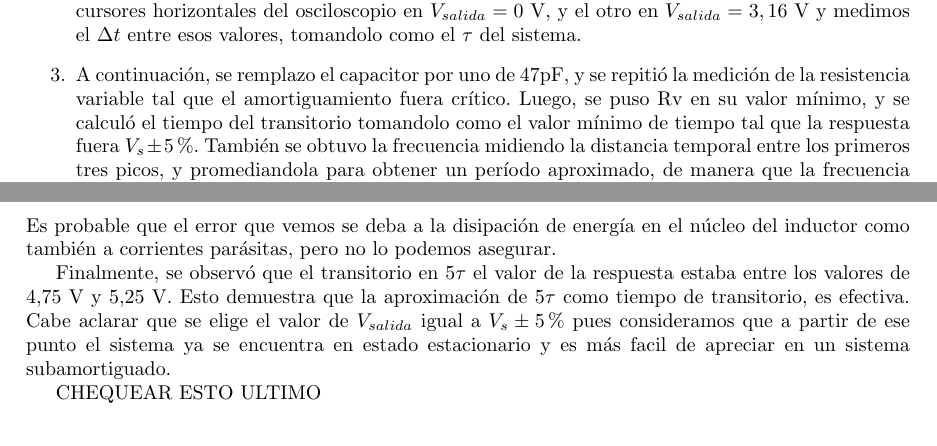
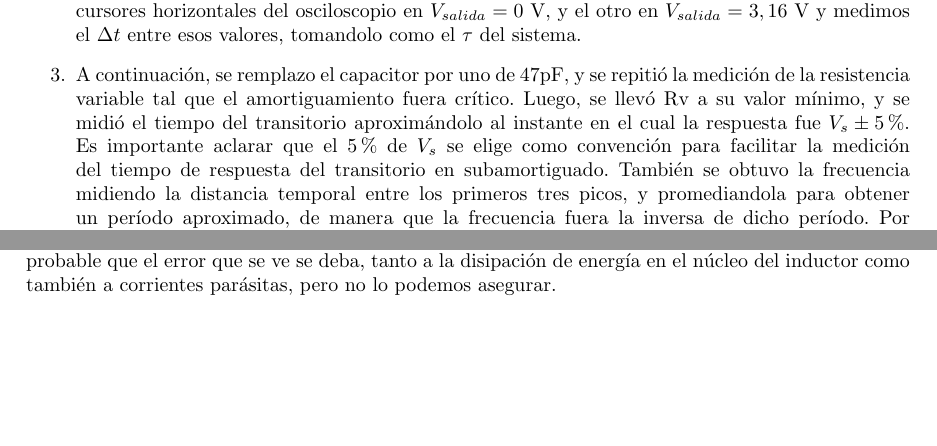
Before and after one commit to Jcaorsi/Labo_TC1, a LaTeX document (TP3_RespuestaTransitoria/TP3.tex): two parts of pages 6 and 9 of 12 before the commit and two parts of pages 6 and 8 of 11 after it, joined at a grey line, cut so that both start at the same text, the shorter picture padded with empty space. Compiled offline with pdfLaTeX.

Commit message:
CAMBIOS FINALES TP3

```diff
--- a/TP3_RespuestaTransitoria/TP3.tex
+++ b/TP3_RespuestaTransitoria/TP3.tex
@@ -190,7 +190,7 @@ Si para $t=\tau$ se consigue una respuesta de $ V_s \cdot 0,63212$, se considera
     \begin{enumerate}
         \item Primero se armó el circuito en serie (observar figura \ref{fig: circuito_rlc}) usando el capacitor de 470 pF. Luego, se determinó de manera aproximada, observando la salida en el osciloscopio, el valor de la resistencia variable que producía un amortiguamiento crítico.
         \item En esta parte, se ajustó la resistencia Rv a su valor máximo. Posteriormente, se colocó uno de los cursores horizontales del osciloscopio en $ V_{salida}=0$ V, y el otro en $ V_{salida}=3,16$ V y medimos el $ \Delta t $ entre esos valores, tomandolo como el $\tau$ del sistema.
-        \item A continuación, se remplazo el capacitor por uno de 47pF, y se repitió la medición de la resistencia variable tal que el amortiguamiento fuera crítico. Luego, se puso Rv en su valor mínimo, y se calculó el tiempo del transitorio tomandolo como el valor mínimo de tiempo tal que la respuesta fuera $V_s \pm 5\% $. También se obtuvo la frecuencia midiendo la distancia temporal entre los primeros tres picos, y promediandola para obtener un período aproximado, de manera que la frecuencia fuera la inversa de dicho período. Por último, se obtuvo el valor de sobrepico midiendo la tensión máxima de la respuesta, y haciendo $ \Delta V = V_{max} - V_s = V_{max} - 5 V $.
+        \item A continuación, se remplazo el capacitor por uno de 47pF, y se repitió la medición de la resistencia variable tal que el amortiguamiento fuera crítico. Luego, se llevó Rv a su valor mínimo, y se midió el tiempo del transitorio aproximándolo al instante en el cual la respuesta fue $V_s \pm 5\% $. Es importante aclarar que el 5 \% de $V_s$ se elige como convención para facilitar la medición del tiempo de respuesta del transitorio en subamortiguado. También se obtuvo la frecuencia midiendo la distancia temporal entre los primeros tres picos, y promediandola para obtener un período aproximado, de manera que la frecuencia fuera la inversa de dicho período. Por último, se obtuvo el valor de sobrepico midiendo la tensión máxima de la respuesta, y haciendo $ \Delta V = V_{max} - V_s = V_{max} - 5 V $.
         \item Finalmente, se cortocircuitaron las resistencias y se analizó el tiempo de respuesta transitoria nuevamente.
 
     \end{enumerate}
@@ -305,11 +304,8 @@ Si para $t=\tau$ se consigue una respuesta de $ V_s \cdot 0,63212$, se considera
     el cual llevaba a una respuesta de 3,16 $V$. Se observó que el mismo fue de $5,75 \mu s$, un valor
      el cual posee un error relativo del 21,3\%, con respecto al valor teórico $4,76 \mu s$. Dicho $\tau$
       teórico se consiguió mediante una aproximación, usando la raíz de la ecuación característica más pequeña
-      y descartando la otra. Es probable que el error que vemos se deba a la disipación de energía en el núcleo del inductor como también a corrientes parásitas, pero no lo podemos asegurar.\par
-	Finalmente, se observó que el transitorio en $5\tau$ el valor de la respuesta estaba entre los
-     valores de 4,75 V y 5,25 V. Esto demuestra que la aproximación de $5\tau$ como tiempo de
-     transitorio, es efectiva. Cabe aclarar que se elige el valor de $V_{salida}$ igual a $V_s \pm 5\%$ pues
-     consideramos que a partir de ese punto el sistema ya se encuentra en estado estacionario y es más facil de apreciar en un sistema subamortiguado.  \par CHEQUEAR ESTO ULTIMO
+      y descartando la otra. Es probable que el error que se ve se deba, tanto a la disipación de energía en el núcleo del inductor como también a corrientes parásitas, pero no lo podemos asegurar.\par
+
 
 
         \subsection*{Capacitor 47 pF}
```
Also changed, not shown: TP3_RespuestaTransitoria/TP3.pdf, TP3_RespuestaTransitoria/imagenes/CORTOCIRCUITO.png, TP3_RespuestaTransitoria/TP3.tex (9 more changed lines), 5 other files.
